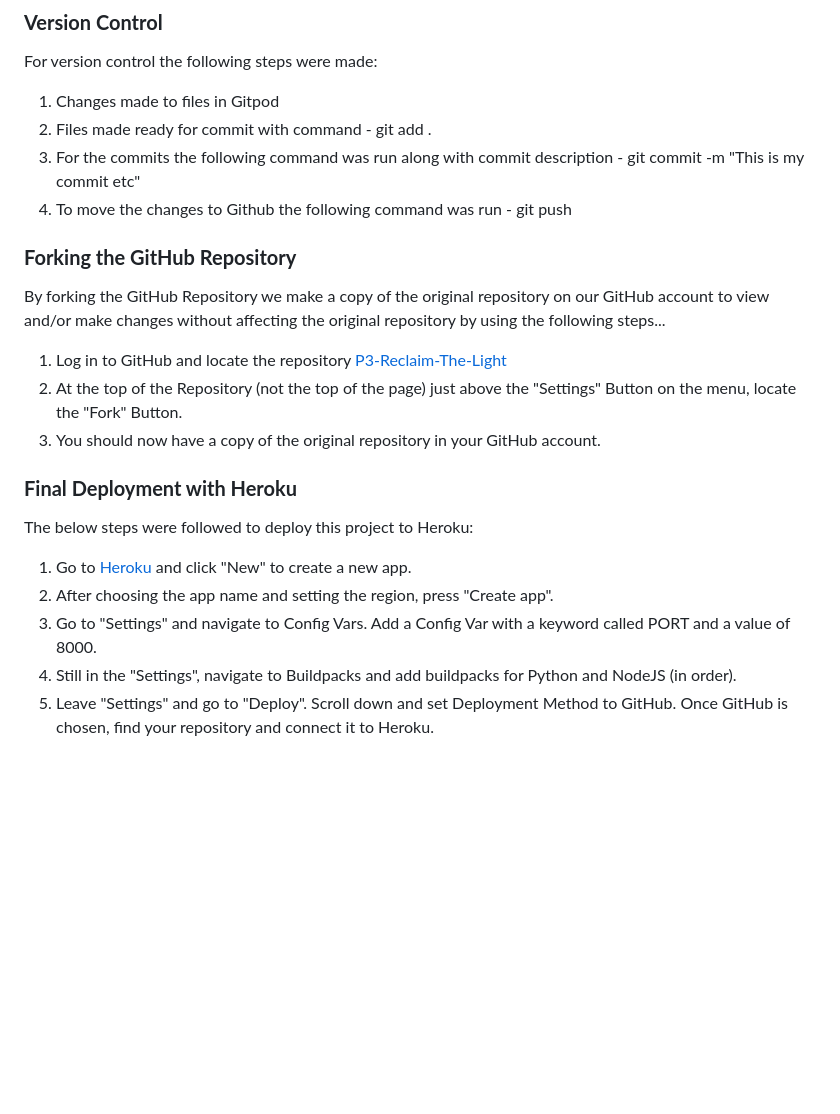
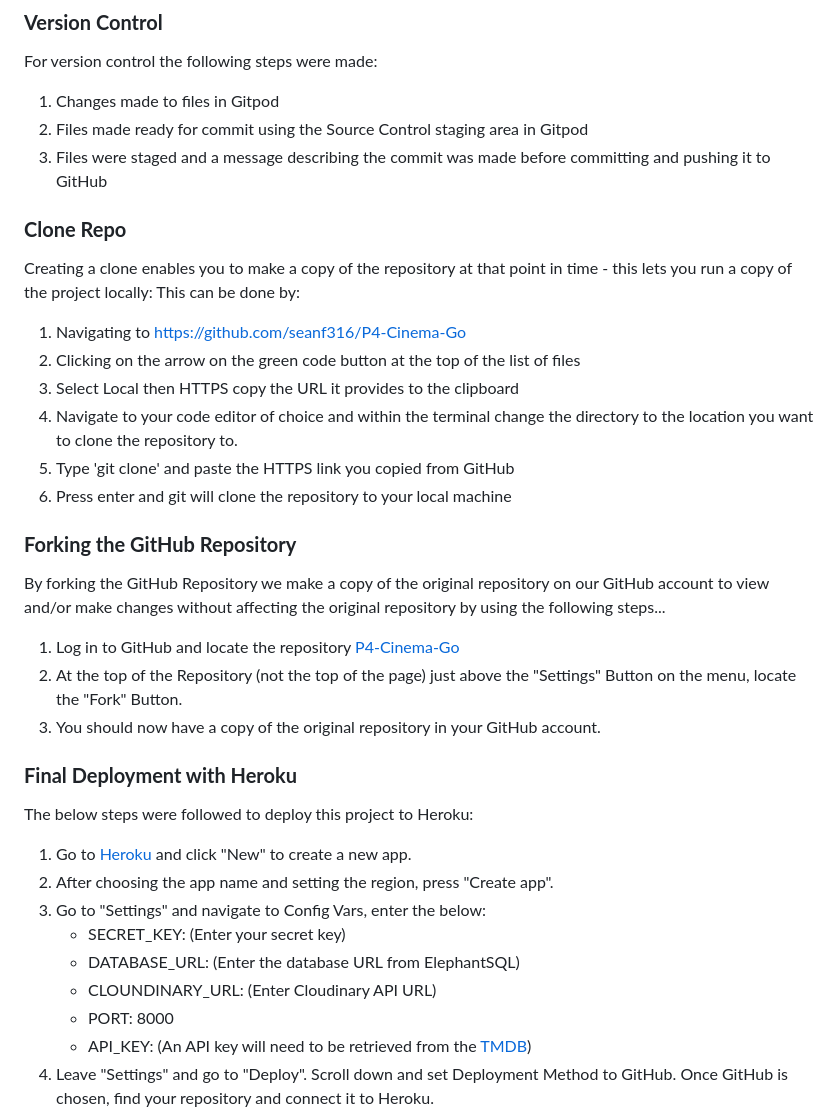
Before and after one commit to seanf316/P4-Cinema-Go, a Markdown page: README.md, the part around the change printed below. Rendered like a GitHub page; blank space fills up the shorter version.

```diff
--- a/README.md
+++ b/README.md
@@ -656,15 +656,25 @@ This project was developed by forking a specialized [Code Institute template](ht
 For version control the following steps were made:
 
 1. Changes made to files in Gitpod
-2. Files made ready for commit with command - git add .
-3. For the commits the following command was run along with commit description - git commit -m "This is my commit etc"
-4. To move the changes to Github the following command was run - git push
+2. Files made ready for commit using the Source Control staging area in Gitpod
+3. Files were staged and a message describing the commit was made before committing and pushing it to GitHub
+
+### **Clone Repo**
+
+Creating a clone enables you to make a copy of the repository at that point in time - this lets you run a copy of the project locally: This can be done by:
+
+1. Navigating to https://github.com/seanf316/P4-Cinema-Go
+2. Clicking on the arrow on the green code button at the top of the list of files
+3. Select Local then HTTPS copy the URL it provides to the clipboard
+4. Navigate to your code editor of choice and within the terminal change the directory to the location you want to clone the repository to.
+5. Type 'git clone' and paste the HTTPS link you copied from GitHub
+6. Press enter and git will clone the repository to your local machine
 
 ### **Forking the GitHub Repository**
 
 By forking the GitHub Repository we make a copy of the original repository on our GitHub account to view and/or make changes without affecting the original repository by using the following steps...
 
-1. Log in to GitHub and locate the repository [P3-Reclaim-The-Light](https://github.com/seanf316/P3-Reclaim-The-Light)
+1. Log in to GitHub and locate the repository [P4-Cinema-Go](https://github.com/seanf316/P4-Cinema-Go)
 2. At the top of the Repository (not the top of the page) just above the "Settings" Button on the menu, locate the "Fork" Button.
 3. You should now have a copy of the original repository in your GitHub account.
 
@@ -673,7 +683,11 @@ By forking the GitHub Repository we make a copy of the original repository on ou
 The below steps were followed to deploy this project to Heroku:
 1. Go to [Heroku](https://dashboard.heroku.com/apps) and click "New" to create a new app.
 2. After choosing the app name and setting the region, press "Create app".
-3. Go to "Settings" and navigate to Config Vars. Add a Config Var with a keyword called PORT and a value of 8000.
-4. Still in the "Settings", navigate to Buildpacks and add buildpacks for Python and NodeJS (in order).
-5. Leave "Settings" and go to "Deploy". Scroll down and set Deployment Method to GitHub.
+3. Go to "Settings" and navigate to Config Vars, enter the below:
+    - SECRET_KEY: (Enter your secret key)
+    - DATABASE_URL: (Enter the database URL from ElephantSQL)
+    - CLOUNDINARY_URL: (Enter Cloudinary API URL)
+    - PORT: 8000
+    - API_KEY: (An API key will need to be retrieved from the [TMDB](https://www.themoviedb.org/))
+4. Leave "Settings" and go to "Deploy". Scroll down and set Deployment Method to GitHub.
 Once GitHub is chosen, find your repository and connect it to Heroku.
```
Also changed, not shown: other parts of README.md (+19 -14 lines).
